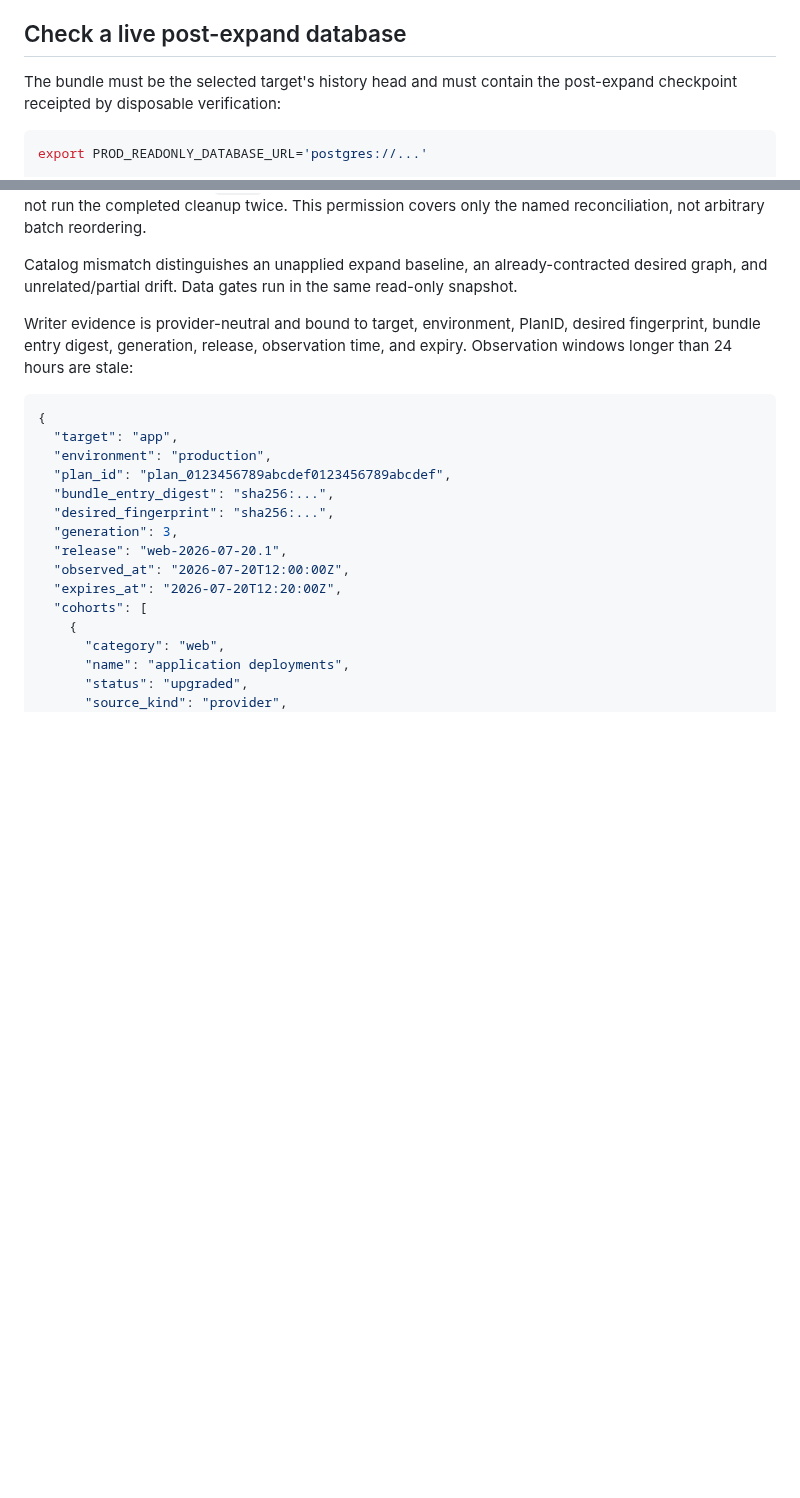
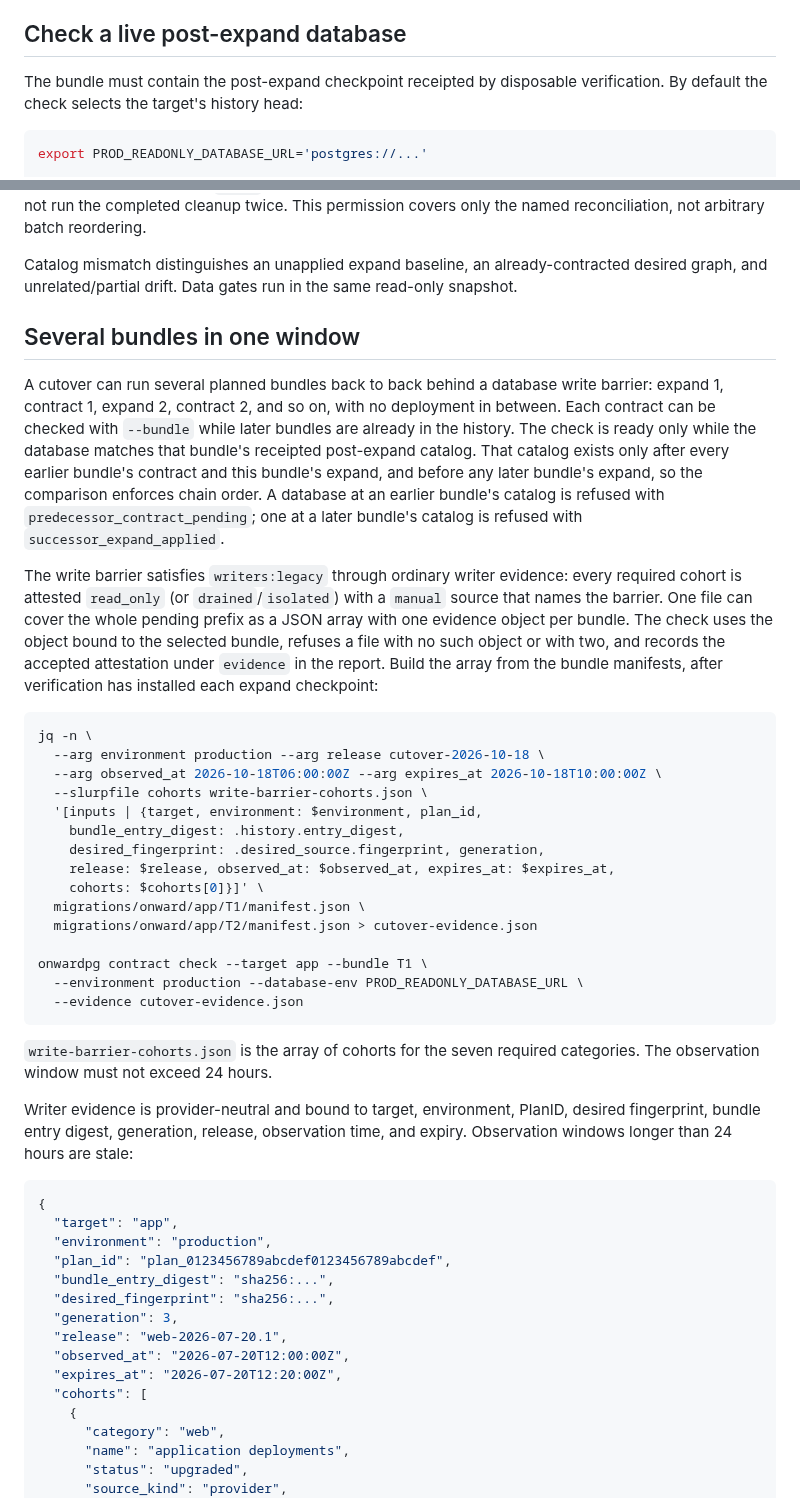
Before and after one commit to jokull/onwardpg, a Markdown page: docs/contract-readiness.md, 2 parts joined by grey strips. Rendered like a GitHub page; blank space fills up the shorter version.

````diff
--- a/docs/contract-readiness.md
+++ b/docs/contract-readiness.md
@@ -108,8 +108,8 @@ writers cannot reopen a conflict between the probe and build.
 
 ## Check a live post-expand database
 
-The bundle must be the selected target's history head and must contain the
-post-expand checkpoint receipted by disposable verification:
+The bundle must contain the post-expand checkpoint receipted by disposable
+verification. By default the check selects the target's history head:
 
 ```sh
 export PROD_READONLY_DATABASE_URL='postgres://...'
@@ -138,6 +138,49 @@ named reconciliation, not arbitrary batch reordering.
 
 Catalog mismatch distinguishes an unapplied expand baseline, an already-contracted desired graph,
 and unrelated/partial drift. Data gates run in the same read-only snapshot.
+
+## Several bundles in one window
+
+A cutover can run several planned bundles back to back behind a database
+write barrier: expand 1, contract 1, expand 2, contract 2, and so on, with no
+deployment in between. Each contract can be checked with `--bundle` while
+later bundles are already in the history. The check is ready only while the
+database matches that bundle's receipted post-expand catalog. That catalog
+exists only after every earlier bundle's contract and this bundle's expand,
+and before any later bundle's expand, so the comparison enforces chain order.
+A database at an earlier bundle's catalog is refused with
+`predecessor_contract_pending`; one at a later bundle's catalog is refused with
+`successor_expand_applied`.
+
+The write barrier satisfies `writers:legacy` through ordinary writer evidence:
+every required cohort is attested `read_only` (or `drained`/`isolated`) with a
+`manual` source that names the barrier. One file can cover the whole pending
+prefix as a JSON array with one evidence object per bundle. The check uses the
+object bound to the selected bundle, refuses a file with no such object or
+with two, and records the accepted attestation under `evidence` in the
+report. Build the array from the bundle manifests, after verification has
+installed each expand checkpoint:
+
+```sh
+jq -n \
+  --arg environment production --arg release cutover-2026-10-18 \
+  --arg observed_at 2026-10-18T06:00:00Z --arg expires_at 2026-10-18T10:00:00Z \
+  --slurpfile cohorts write-barrier-cohorts.json \
+  '[inputs | {target, environment: $environment, plan_id,
+    bundle_entry_digest: .history.entry_digest,
+    desired_fingerprint: .desired_source.fingerprint, generation,
+    release: $release, observed_at: $observed_at, expires_at: $expires_at,
+    cohorts: $cohorts[0]}]' \
+  migrations/onward/app/T1/manifest.json \
+  migrations/onward/app/T2/manifest.json > cutover-evidence.json
+
+onwardpg contract check --target app --bundle T1 \
+  --environment production --database-env PROD_READONLY_DATABASE_URL \
+  --evidence cutover-evidence.json
+```
+
+`write-barrier-cohorts.json` is the array of cohorts for the seven required
+categories. The observation window must not exceed 24 hours.
 
 Writer evidence is provider-neutral and bound to target, environment, PlanID,
 desired fingerprint, bundle entry digest, generation, release, observation
````
Also changed, not shown: CHANGELOG.md (+43 -0 lines), docs/cli.md (+15 -3 lines).
